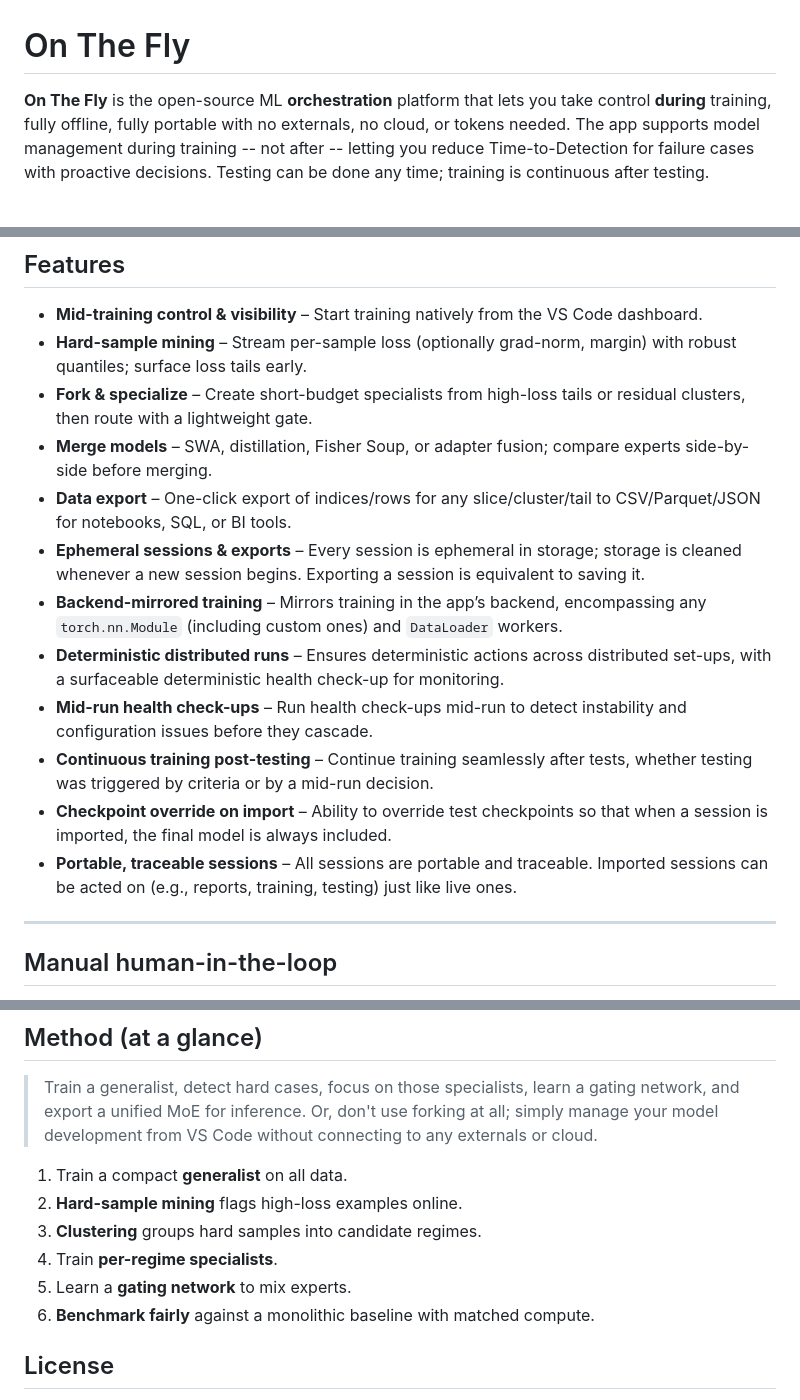
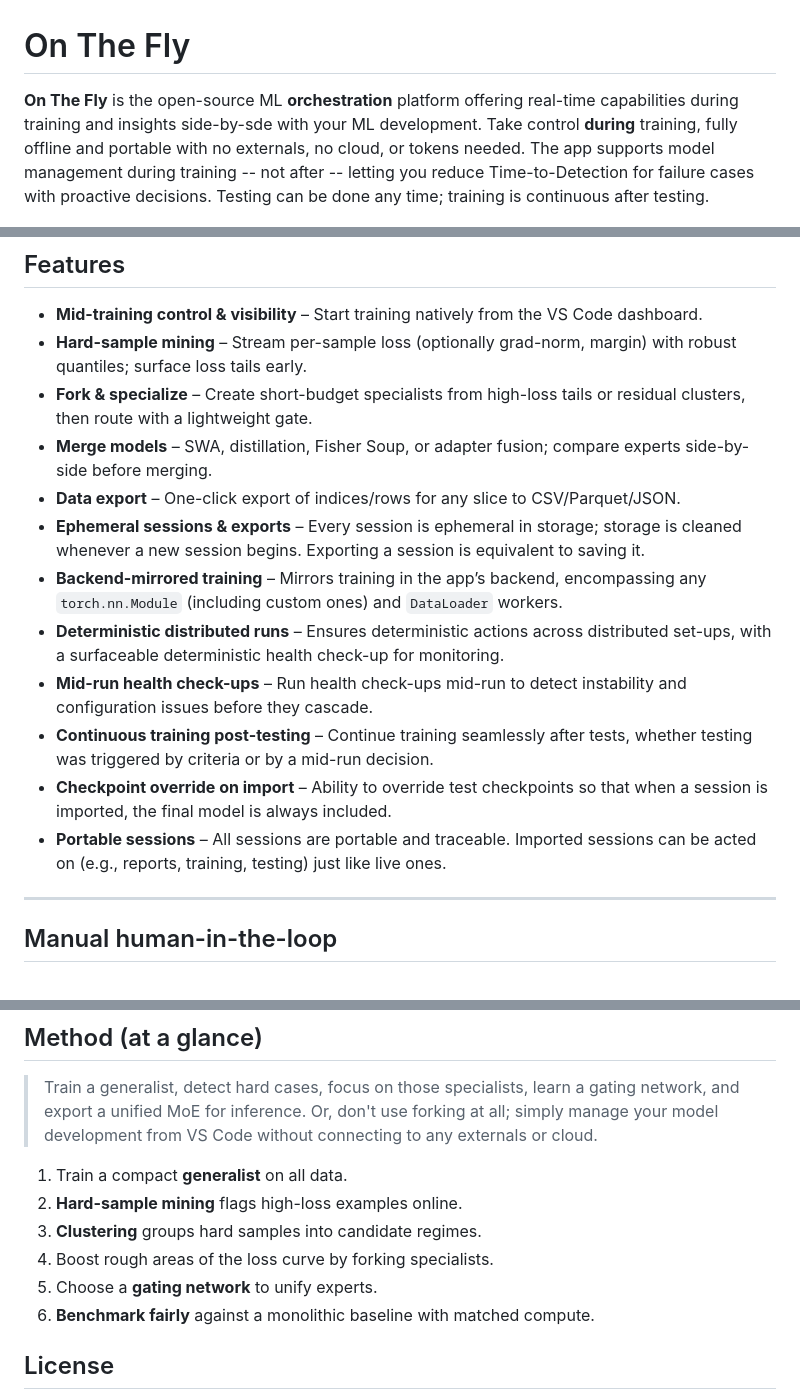
Before and after one commit to KSkert/OntheFly, a Markdown page: README.md, 3 parts joined by grey strips. Drawn GitHub-style.

```diff
--- a/README.md
+++ b/README.md
@@ -1,6 +1,6 @@
 # On The Fly
 
-**On The Fly** is the open-source ML **orchestration** platform that lets you take control **during** training, fully offline, fully portable with no externals, no cloud, or tokens needed. The app supports model management during training -- not after -- letting you reduce Time-to-Detection for failure cases with proactive decisions. Testing can be done any time; training is continuous after testing.
+**On The Fly** is the open-source ML **orchestration** platform offering real-time capabilities during training and insights side-by-sde with your ML development. Take control **during** training, fully offline and portable with no externals, no cloud, or tokens needed. The app supports model management during training -- not after -- letting you reduce Time-to-Detection for failure cases with proactive decisions. Testing can be done any time; training is continuous after testing.
 
 ![On-the-Fly overview](./docs/images/dashboard_image.png)
 
@@ -80,14 +80,14 @@ Don't run this just yet, you're going to begin training using the dashboard cont
 * **Hard-sample mining** – Stream per-sample loss (optionally grad-norm, margin) with robust quantiles; surface loss tails early.
 * **Fork & specialize** – Create short-budget specialists from high-loss tails or residual clusters, then route with a lightweight gate.
 * **Merge models** – SWA, distillation, Fisher Soup, or adapter fusion; compare experts side-by-side before merging.
-* **Data export** – One-click export of indices/rows for any slice/cluster/tail to CSV/Parquet/JSON for notebooks, SQL, or BI tools.
+* **Data export** – One-click export of indices/rows for any slice to CSV/Parquet/JSON.
 * **Ephemeral sessions & exports** – Every session is ephemeral in storage; storage is cleaned whenever a new session begins. Exporting a session is equivalent to saving it.
 * **Backend-mirrored training** – Mirrors training in the app’s backend, encompassing any `torch.nn.Module` (including custom ones) and `DataLoader` workers.
 * **Deterministic distributed runs** – Ensures deterministic actions across distributed set-ups, with a surfaceable deterministic health check-up for monitoring.
 * **Mid-run health check-ups** – Run health check-ups mid-run to detect instability and configuration issues before they cascade.
 * **Continuous training post-testing** – Continue training seamlessly after tests, whether testing was triggered by criteria or by a mid-run decision.
 * **Checkpoint override on import** – Ability to override test checkpoints so that when a session is imported, the final model is always included.
-* **Portable, traceable sessions** – All sessions are portable and traceable. Imported sessions can be acted on (e.g., reports, training, testing) just like live ones.
+* **Portable sessions** – All sessions are portable and traceable. Imported sessions can be acted on (e.g., reports, training, testing) just like live ones.
 
 ---
 
@@ -123,8 +123,8 @@ Keep full control with deterministic actions. Inspect evidence, export subsets,
 1. Train a compact **generalist** on all data.
 2. **Hard-sample mining** flags high-loss examples online.
 3. **Clustering** groups hard samples into candidate regimes.
-4. Train **per-regime specialists**.
-5. Learn a **gating network** to mix experts.
+4. Boost rough areas of the loss curve by forking specialists.
+5. Choose a **gating network** to unify experts.
 6. **Benchmark fairly** against a monolithic baseline with matched compute.
 
 
```
